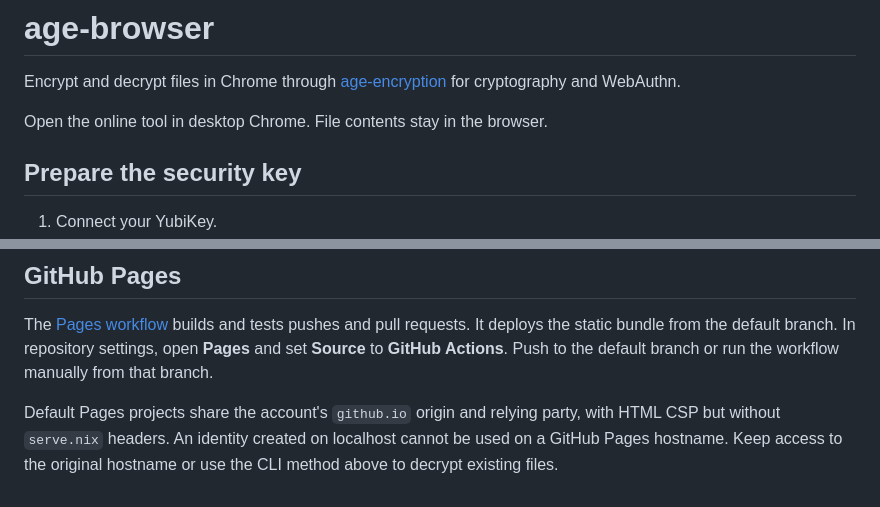
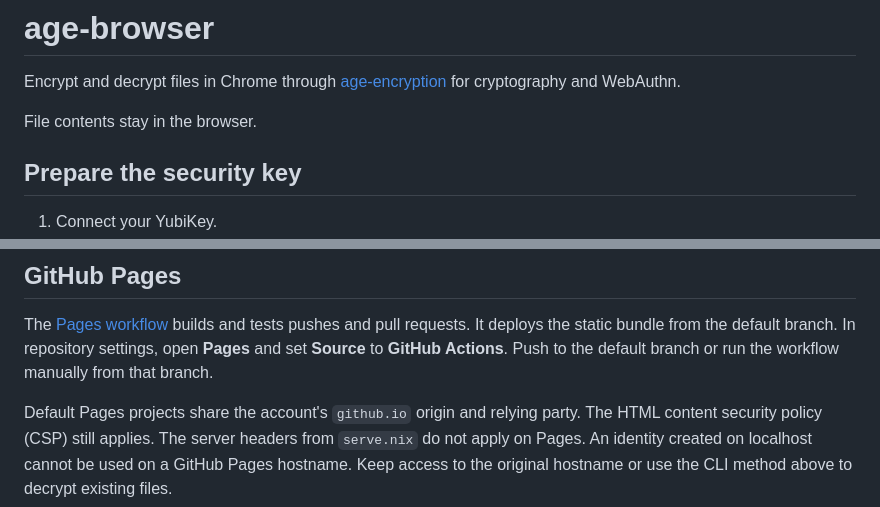
Before and after one commit to aldur/age-browser, a Markdown page: README.md, 2 parts joined by grey strips. GitHub-like rendering.

Commit message:
README nits

```diff
--- a/README.md
+++ b/README.md
@@ -3,7 +3,7 @@
 Encrypt and decrypt files in Chrome through [age-encryption][0] for
 cryptography and WebAuthn.
 
-Open the online tool in desktop Chrome. File contents stay in the browser.
+File contents stay in the browser.
 
 ## Prepare the security key
 
@@ -112,7 +112,9 @@ It deploys the static bundle from the default branch.
 In repository settings, open **Pages** and set **Source** to **GitHub Actions**.
 Push to the default branch or run the workflow manually from that branch.
 
-Default Pages projects share the account's `github.io` origin and relying party, with HTML CSP but without `serve.nix` headers.
+Default Pages projects share the account's `github.io` origin and relying party.
+The HTML content security policy (CSP) still applies.
+The server headers from `serve.nix` do not apply on Pages.
 An identity created on localhost cannot be used on a GitHub Pages hostname.
 Keep access to the original hostname or use the CLI method above to decrypt existing files.
 
```
